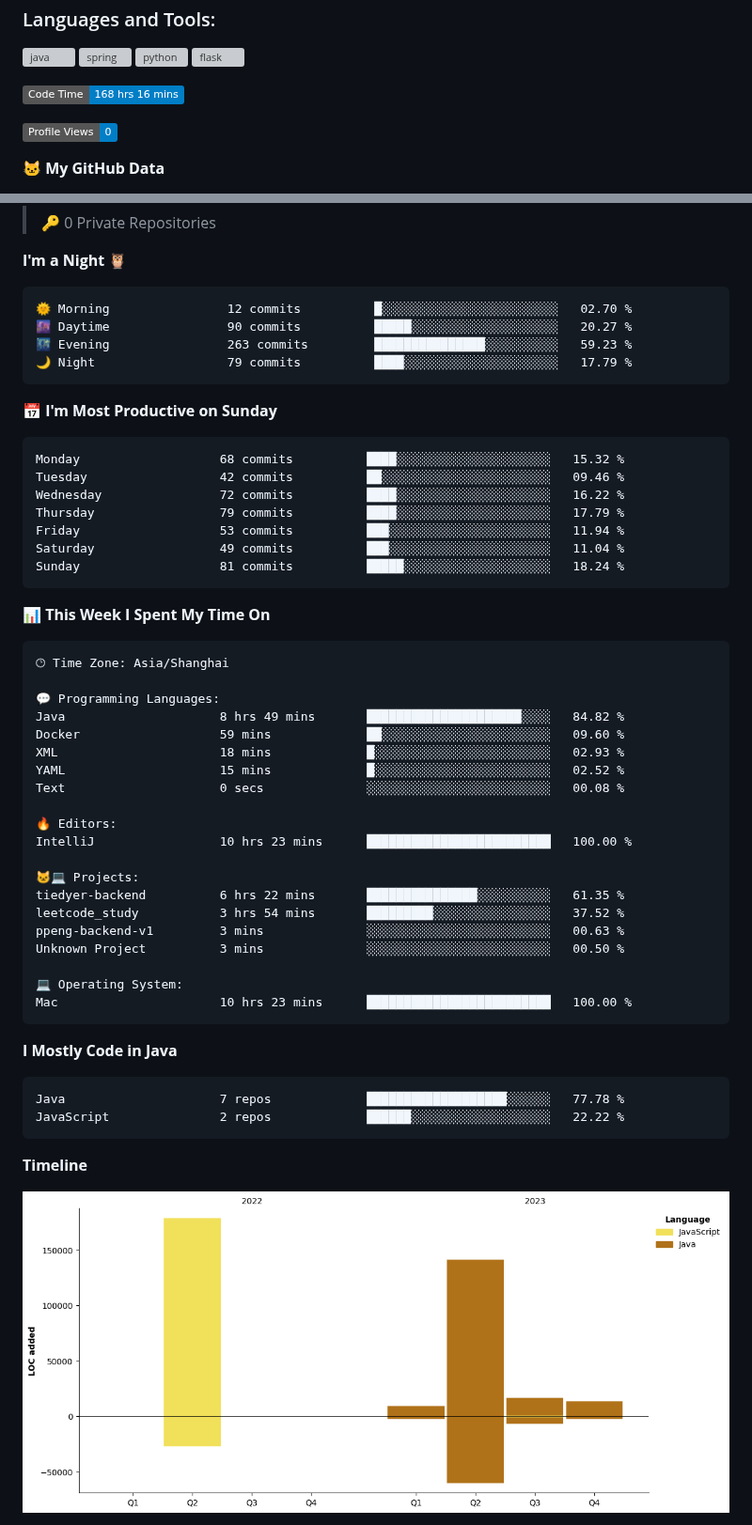
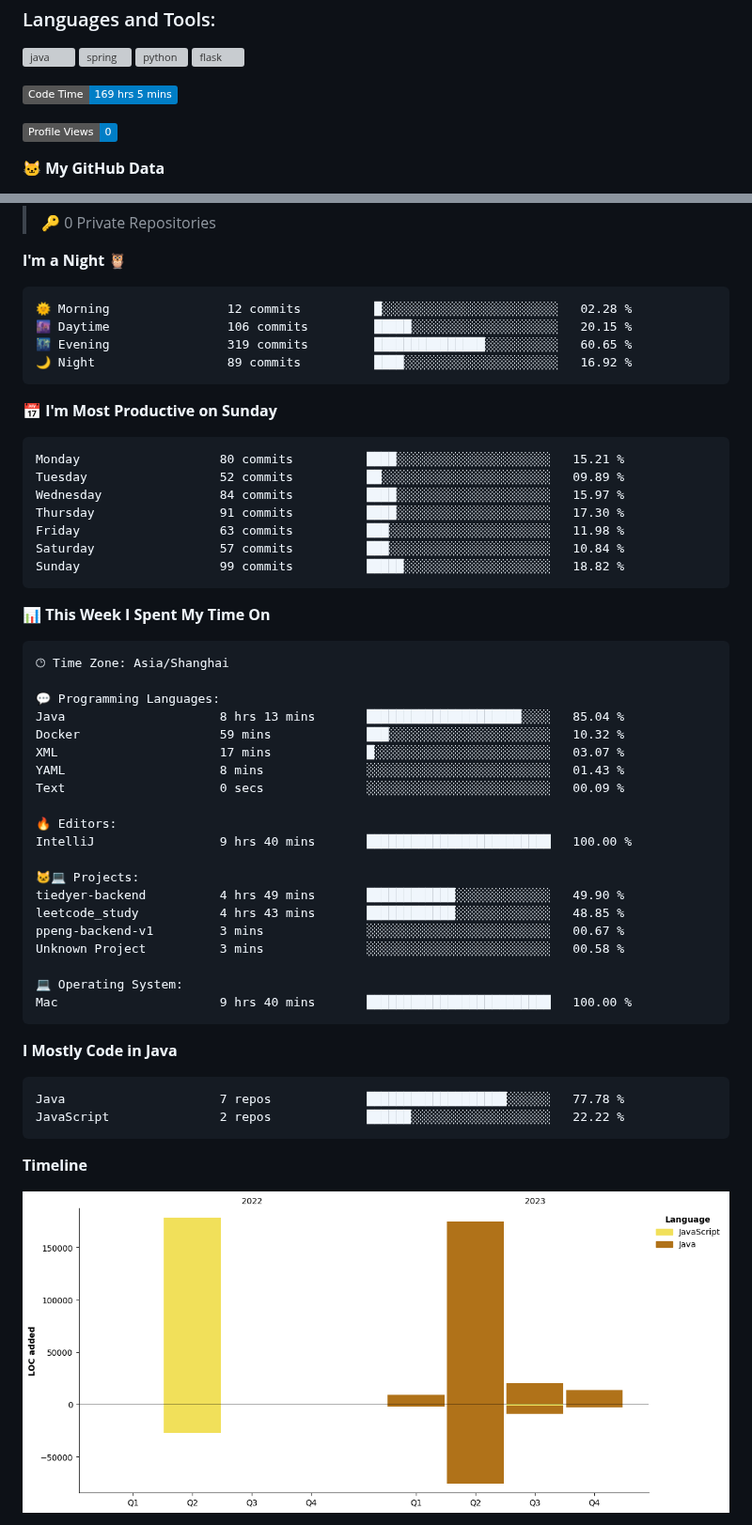
Before and after one commit to cnzakii/cnzakii, a Markdown page: README.md, 2 parts joined by grey strips. Shown at 94% size. Drawn GitHub-style; pictures changed too: assets/bar_graph.png; badges without logos; grey boxes are pictures that could not be loaded.

Commit message:
Updated with Dev Metrics

````diff
--- a/README.md
+++ b/README.md
@@ -25,7 +25,7 @@
 </p>
 
 <!--START_SECTION:waka-->
-![Code Time](http://img.shields.io/badge/Code%20Time-168%20hrs%2016%20mins-blue)
+![Code Time](http://img.shields.io/badge/Code%20Time-169%20hrs%205%20mins-blue)
 
 ![Profile Views](http://img.shields.io/badge/Profile%20Views-0-blue)
 
@@ -44,21 +44,21 @@
 **I'm a Night 🦉**
 
 ```text
-🌞 Morning                12 commits          █░░░░░░░░░░░░░░░░░░░░░░░░   02.70 %
-🌆 Daytime                90 commits          █████░░░░░░░░░░░░░░░░░░░░   20.27 %
-🌃 Evening                263 commits         ███████████████░░░░░░░░░░   59.23 %
-🌙 Night                  79 commits          ████░░░░░░░░░░░░░░░░░░░░░   17.79 %
+🌞 Morning                12 commits          █░░░░░░░░░░░░░░░░░░░░░░░░   02.28 %
+🌆 Daytime                106 commits         █████░░░░░░░░░░░░░░░░░░░░   20.15 %
+🌃 Evening                319 commits         ███████████████░░░░░░░░░░   60.65 %
+🌙 Night                  89 commits          ████░░░░░░░░░░░░░░░░░░░░░   16.92 %
 ```
 📅 **I'm Most Productive on Sunday**
 
 ```text
-Monday                   68 commits          ████░░░░░░░░░░░░░░░░░░░░░   15.32 %
-Tuesday                  42 commits          ██░░░░░░░░░░░░░░░░░░░░░░░   09.46 %
-Wednesday                72 commits          ████░░░░░░░░░░░░░░░░░░░░░   16.22 %
-Thursday                 79 commits          ████░░░░░░░░░░░░░░░░░░░░░   17.79 %
-Friday                   53 commits          ███░░░░░░░░░░░░░░░░░░░░░░   11.94 %
-Saturday                 49 commits          ███░░░░░░░░░░░░░░░░░░░░░░   11.04 %
-Sunday                   81 commits          █████░░░░░░░░░░░░░░░░░░░░   18.24 %
+Monday                   80 commits          ████░░░░░░░░░░░░░░░░░░░░░   15.21 %
+Tuesday                  52 commits          ██░░░░░░░░░░░░░░░░░░░░░░░   09.89 %
+Wednesday                84 commits          ████░░░░░░░░░░░░░░░░░░░░░   15.97 %
+Thursday                 91 commits          ████░░░░░░░░░░░░░░░░░░░░░   17.30 %
+Friday                   63 commits          ███░░░░░░░░░░░░░░░░░░░░░░   11.98 %
+Saturday                 57 commits          ███░░░░░░░░░░░░░░░░░░░░░░   10.84 %
+Sunday                   99 commits          █████░░░░░░░░░░░░░░░░░░░░   18.82 %
 ```
 
 
@@ -68,23 +68,23 @@ Sunday                   81 commits          █████░░░░░░
 🕑︎ Time Zone: Asia/Shanghai
 
 💬 Programming Languages:
-Java                     8 hrs 49 mins       █████████████████████░░░░   84.82 %
-Docker                   59 mins             ██░░░░░░░░░░░░░░░░░░░░░░░   09.60 %
-XML                      18 mins             █░░░░░░░░░░░░░░░░░░░░░░░░   02.93 %
-YAML                     15 mins             █░░░░░░░░░░░░░░░░░░░░░░░░   02.52 %
-Text                     0 secs              ░░░░░░░░░░░░░░░░░░░░░░░░░   00.08 %
+Java                     8 hrs 13 mins       █████████████████████░░░░   85.04 %
+Docker                   59 mins             ███░░░░░░░░░░░░░░░░░░░░░░   10.32 %
+XML                      17 mins             █░░░░░░░░░░░░░░░░░░░░░░░░   03.07 %
+YAML                     8 mins              ░░░░░░░░░░░░░░░░░░░░░░░░░   01.43 %
+Text                     0 secs              ░░░░░░░░░░░░░░░░░░░░░░░░░   00.09 %
 
 🔥 Editors:
-IntelliJ                 10 hrs 23 mins      █████████████████████████   100.00 %
+IntelliJ                 9 hrs 40 mins       █████████████████████████   100.00 %
 
 🐱‍💻 Projects:
-tiedyer-backend          6 hrs 22 mins       ███████████████░░░░░░░░░░   61.35 %
-leetcode_study           3 hrs 54 mins       █████████░░░░░░░░░░░░░░░░   37.52 %
-ppeng-backend-v1         3 mins              ░░░░░░░░░░░░░░░░░░░░░░░░░   00.63 %
-Unknown Project          3 mins              ░░░░░░░░░░░░░░░░░░░░░░░░░   00.50 %
+tiedyer-backend          4 hrs 49 mins       ████████████░░░░░░░░░░░░░   49.90 %
+leetcode_study           4 hrs 43 mins       ████████████░░░░░░░░░░░░░   48.85 %
+ppeng-backend-v1         3 mins              ░░░░░░░░░░░░░░░░░░░░░░░░░   00.67 %
+Unknown Project          3 mins              ░░░░░░░░░░░░░░░░░░░░░░░░░   00.58 %
 
 💻 Operating System:
-Mac                      10 hrs 23 mins      █████████████████████████   100.00 %
+Mac                      9 hrs 40 mins       █████████████████████████   100.00 %
 ```
 
 **I Mostly Code in Java**
````
Also changed, not shown: other parts of README.md (+1 -1 lines).
